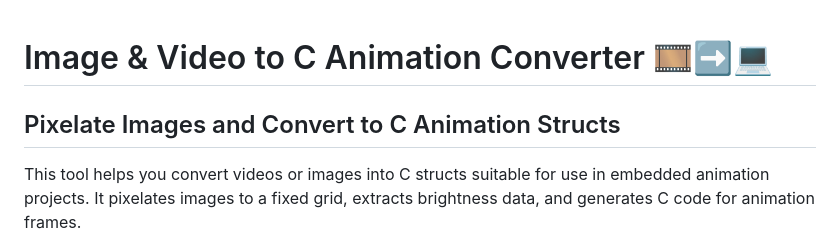
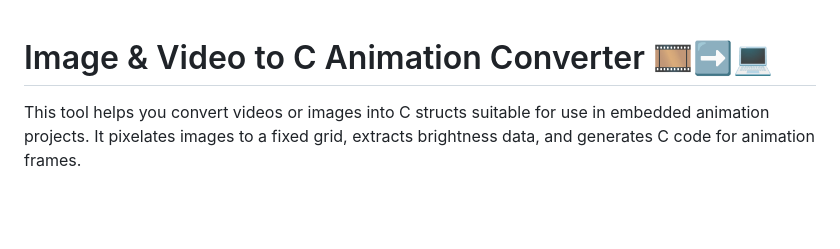
Before and after one commit to andrgla/Covert_video_to_C_structs_website, a Markdown page: README.md, the part around the change. Drawn GitHub-style; blank space fills up the shorter version.

```diff
--- a/README.md
+++ b/README.md
@@ -1,6 +1,4 @@
 # Image & Video to C Animation Converter 🎞️➡️💻
-## Pixelate Images and Convert to C Animation Structs
-
 This tool helps you convert videos or images into C structs suitable for use in embedded animation projects. It pixelates images to a fixed grid, extracts brightness data, and generates C code for animation frames.
 
 ---
```
